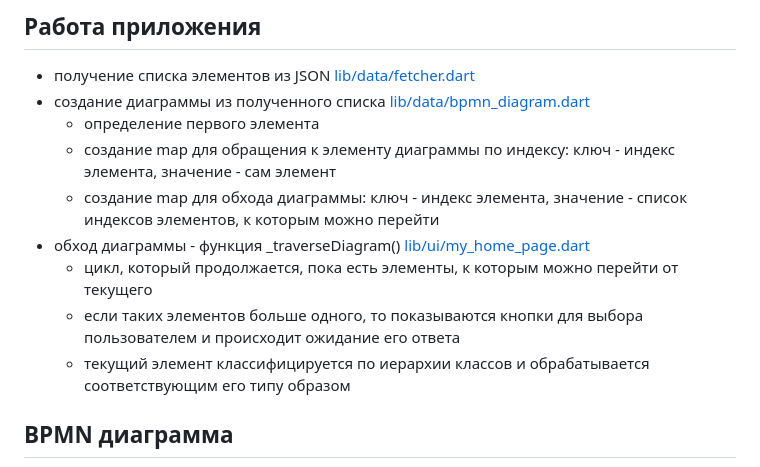
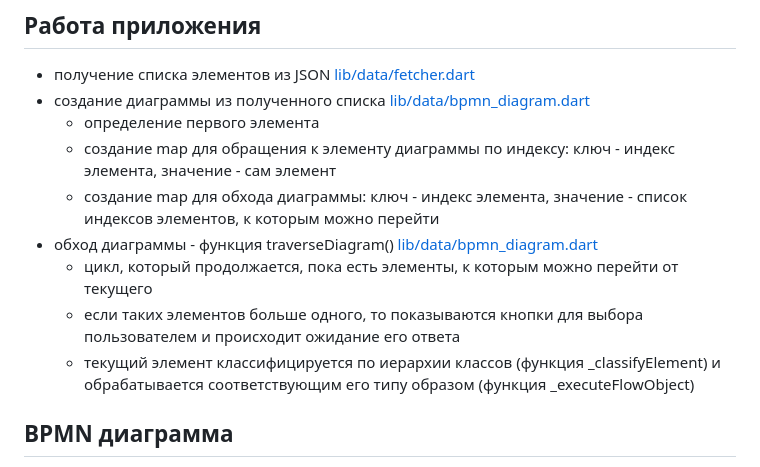
Before and after one commit to sv-makh/bpmn_parse, a Markdown page: README.md, the part around the change. Drawn GitHub-style.

```diff
--- a/README.md
+++ b/README.md
@@ -13,10 +13,10 @@
   - определение первого элемента
   - создание map для обращения к элементу диаграммы по индексу: ключ - индекс элемента, значение - сам элемент
   - создание map для обхода диаграммы: ключ - индекс элемента, значение - список индексов элементов, к которым можно перейти
-- обход диаграммы - функция _traverseDiagram() [lib/ui/my_home_page.dart](lib/ui/my_home_page.dart)
+- обход диаграммы - функция traverseDiagram() [lib/data/bpmn_diagram.dart](lib/data/bpmn_diagram.dart)
   - цикл, который продолжается, пока есть элементы, к которым можно перейти от текущего
   - если таких элементов больше одного, то показываются кнопки для выбора пользователем и происходит ожидание его ответа
-  - текущий элемент классифицируется по иерархии классов и обрабатывается соответствующим его типу образом
+  - текущий элемент классифицируется по иерархии классов (функция _classifyElement) и обрабатывается соответствующим его типу образом (функция _executeFlowObject)
 
 ## BPMN диаграмма
 
```
